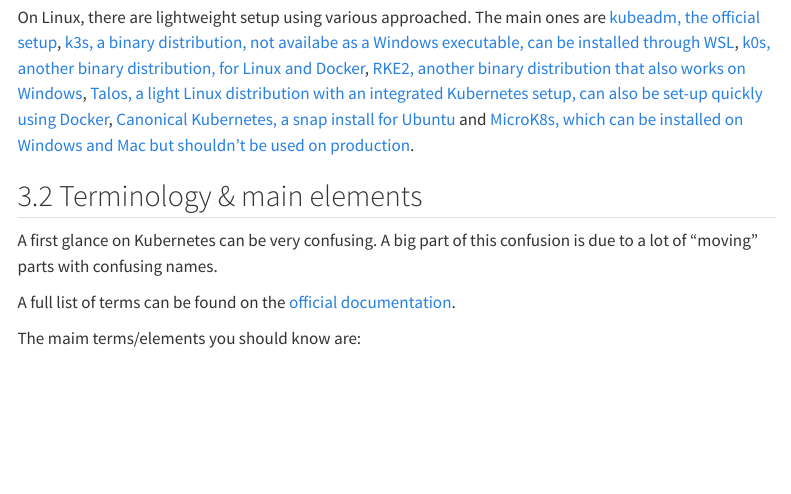
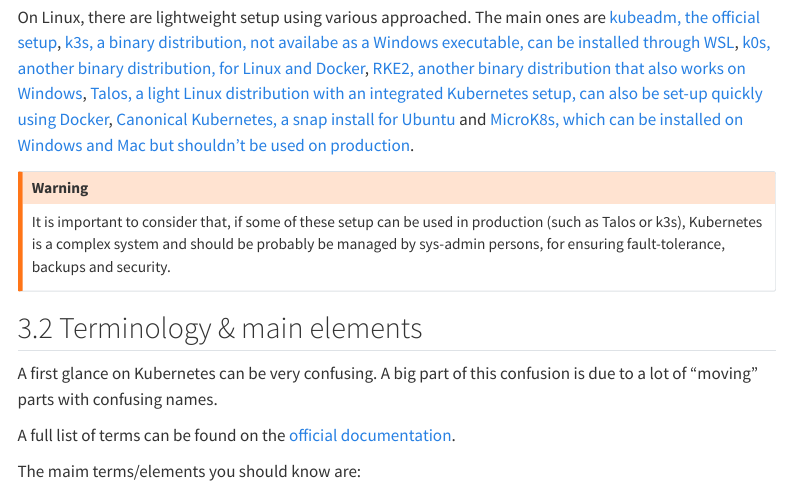
Before and after one commit to abecam/DeKCD-DMOnTheCloud, a Quarto document (pages/Kubernetes_introduction.qmd): the page in a window 1100 px wide, from 1050 px down. Rendered offline with R 4.5, knitr and Pandoc in place of Quarto, with nearby package versions; menus at the side of the page are left out.

Commit message:
Added warning.

```diff
--- a/pages/Kubernetes_introduction.qmd
+++ b/pages/Kubernetes_introduction.qmd
@@ -35,6 +35,10 @@
 On Windows, the simplest way to run Kubernetes is probably using Docker Desktop. A simple Kubernetes setup is part of the options.
 
 On Linux, there are lightweight setup using various approached. The main ones are [kubeadm, the official setup](https://kubernetes.io/docs/reference/setup-tools/kubeadm/), [k3s, a binary distribution, not availabe as a Windows executable, can be installed through WSL](https://k3s.io/), [k0s, another binary distribution, for Linux and Docker](https://k0sproject.io/), [RKE2, another binary distribution that also works on Windows](https://docs.rke2.io/), [Talos, a light Linux distribution with an integrated Kubernetes setup, can also be set-up quickly using Docker](https://www.talos.dev/), [Canonical Kubernetes, a snap install for Ubuntu](https://ubuntu.com/kubernetes/install) and [MicroK8s, which can be installed on Windows and Mac but shouldn't be used on production](https://microk8s.io/).
+
+::: {.callout-warning}
+It is important to consider that, if some of these setup can be used in production (such as Talos or k3s), Kubernetes is a complex system and should be probably be managed by sys-admin persons, for ensuring fault-tolerance, backups and security.
+:::
 
 ## Terminology & main elements
 
```
